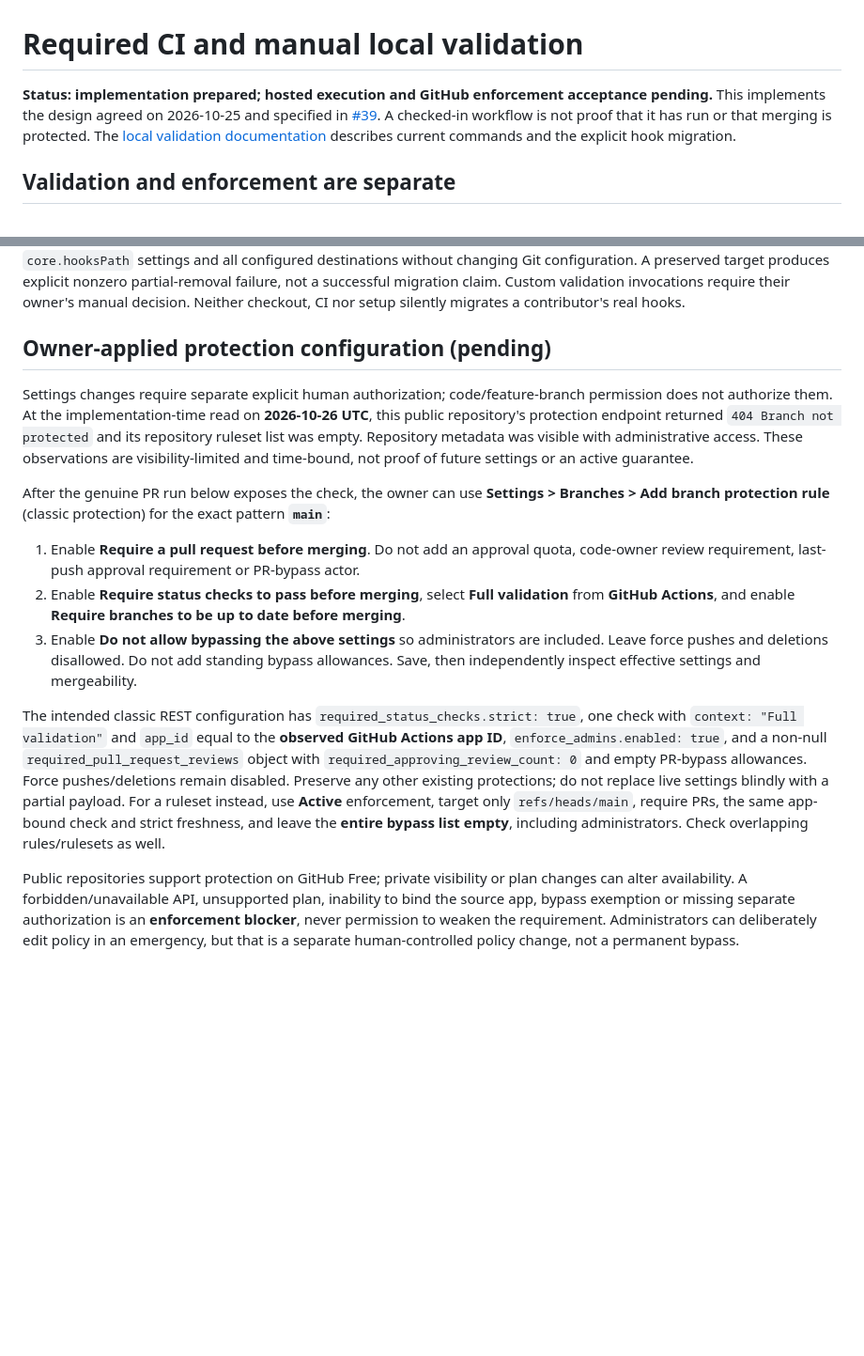
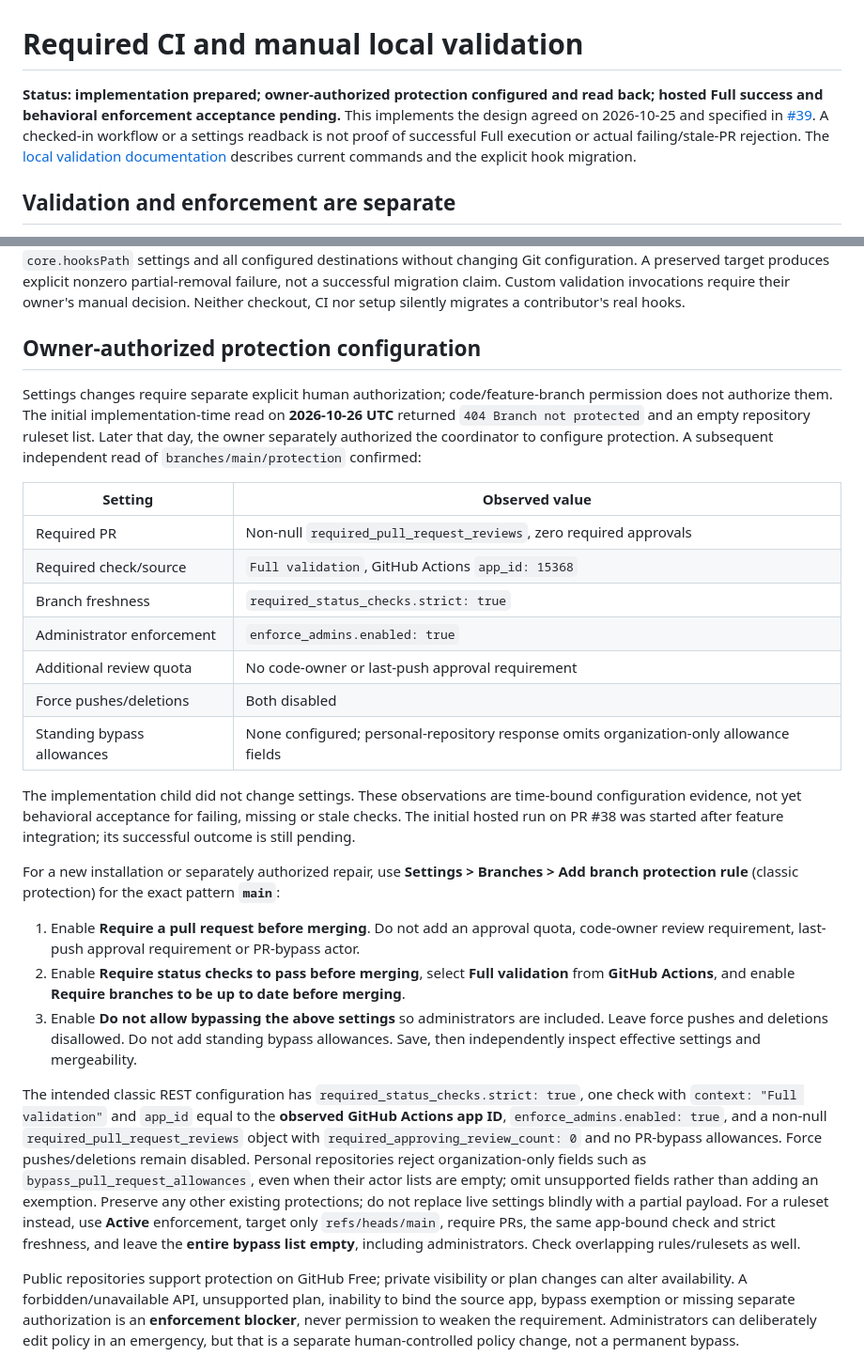
Before and after one commit to geevensingh/trmnl-calendar, a Markdown page: docs/ci-validation-design.md, 2 parts joined by grey strips. Shown at 94% size. Rendered like a GitHub page; blank space fills up the shorter version.

Commit message:
Record authorized main protection configuration separately from acceptance
Document the independently read-back required PR, app-bound Full check, strict freshness and administrator enforcement; retain hosted and behavioral acceptance gates.

Co-authored-by: Copilot App <223556219+Copilot@users.noreply.github.com>

```diff
--- a/docs/ci-validation-design.md
+++ b/docs/ci-validation-design.md
@@ -1,6 +1,6 @@
 # Required CI and manual local validation
 
-**Status: implementation prepared; hosted execution and GitHub enforcement acceptance pending.** This implements the design agreed on 2026-10-25 and specified in [#39](https://github.com/geevensingh/trmnl-calendar/issues/39). A checked-in workflow is not proof that it has run or that merging is protected. The [local validation documentation](../README.md#local-validation) describes current commands and the explicit hook migration.
+**Status: implementation prepared; owner-authorized protection configured and read back; hosted Full success and behavioral enforcement acceptance pending.** This implements the design agreed on 2026-10-25 and specified in [#39](https://github.com/geevensingh/trmnl-calendar/issues/39). A checked-in workflow or a settings readback is not proof of successful Full execution or actual failing/stale-PR rejection. The [local validation documentation](../README.md#local-validation) describes current commands and the explicit hook migration.
 
 ## Validation and enforcement are separate
 
@@ -37,17 +37,29 @@ Coordinate with linked-worktree users, then run from a checkout containing this
 
 Status is read-only. Removal recognizes only exact historical generated v1 bytes and is repeatable when hooks are absent. It removes unchanged hooks from Git's **common default hooks directory**, affecting every linked worktree using that directory, including older branches. It preserves foreign/edited hooks, unrelated files, linked entries/directories, effective `core.hooksPath` settings and all configured destinations without changing Git configuration. A preserved target produces explicit nonzero partial-removal failure, not a successful migration claim. Custom validation invocations require their owner's manual decision. Neither checkout, CI nor setup silently migrates a contributor's real hooks.
 
-## Owner-applied protection configuration (pending)
+## Owner-authorized protection configuration
 
-Settings changes require separate explicit human authorization; code/feature-branch permission does not authorize them. At the implementation-time read on **2026-10-26 UTC**, this public repository's protection endpoint returned `404 Branch not protected` and its repository ruleset list was empty. Repository metadata was visible with administrative access. These observations are visibility-limited and time-bound, not proof of future settings or an active guarantee.
+Settings changes require separate explicit human authorization; code/feature-branch permission does not authorize them. The initial implementation-time read on **2026-10-26 UTC** returned `404 Branch not protected` and an empty repository ruleset list. Later that day, the owner separately authorized the coordinator to configure protection. A subsequent independent read of `branches/main/protection` confirmed:
 
-After the genuine PR run below exposes the check, the owner can use **Settings > Branches > Add branch protection rule** (classic protection) for the exact pattern **`main`**:
+| Setting | Observed value |
+| --- | --- |
+| Required PR | Non-null `required_pull_request_reviews`, zero required approvals |
+| Required check/source | `Full validation`, GitHub Actions `app_id: 15368` |
+| Branch freshness | `required_status_checks.strict: true` |
+| Administrator enforcement | `enforce_admins.enabled: true` |
+| Additional review quota | No code-owner or last-push approval requirement |
+| Force pushes/deletions | Both disabled |
+| Standing bypass allowances | None configured; personal-repository response omits organization-only allowance fields |
+
+The implementation child did not change settings. These observations are time-bound configuration evidence, not yet behavioral acceptance for failing, missing or stale checks. The initial hosted run on PR #38 was started after feature integration; its successful outcome is still pending.
+
+For a new installation or separately authorized repair, use **Settings > Branches > Add branch protection rule** (classic protection) for the exact pattern **`main`**:
 
 1. Enable **Require a pull request before merging**. Do not add an approval quota, code-owner review requirement, last-push approval requirement or PR-bypass actor.
 2. Enable **Require status checks to pass before merging**, select **Full validation** from **GitHub Actions**, and enable **Require branches to be up to date before merging**.
 3. Enable **Do not allow bypassing the above settings** so administrators are included. Leave force pushes and deletions disallowed. Do not add standing bypass allowances. Save, then independently inspect effective settings and mergeability.
 
-The intended classic REST configuration has `required_status_checks.strict: true`, one check with `context: "Full validation"` and `app_id` equal to the **observed GitHub Actions app ID**, `enforce_admins.enabled: true`, and a non-null `required_pull_request_reviews` object with `required_approving_review_count: 0` and empty PR-bypass allowances. Force pushes/deletions remain disabled. Preserve any other existing protections; do not replace live settings blindly with a partial payload. For a ruleset instead, use **Active** enforcement, target only `refs/heads/main`, require PRs, the same app-bound check and strict freshness, and leave the **entire bypass list empty**, including administrators. Check overlapping rules/rulesets as well.
+The intended classic REST configuration has `required_status_checks.strict: true`, one check with `context: "Full validation"` and `app_id` equal to the **observed GitHub Actions app ID**, `enforce_admins.enabled: true`, and a non-null `required_pull_request_reviews` object with `required_approving_review_count: 0` and no PR-bypass allowances. Force pushes/deletions remain disabled. Personal repositories reject organization-only fields such as `bypass_pull_request_allowances`, even when their actor lists are empty; omit unsupported fields rather than adding an exemption. Preserve any other existing protections; do not replace live settings blindly with a partial payload. For a ruleset instead, use **Active** enforcement, target only `refs/heads/main`, require PRs, the same app-bound check and strict freshness, and leave the **entire bypass list empty**, including administrators. Check overlapping rules/rulesets as well.
 
 Public repositories support protection on GitHub Free; private visibility or plan changes can alter availability. A forbidden/unavailable API, unsupported plan, inability to bind the source app, bypass exemption or missing separate authorization is an **enforcement blocker**, never permission to weaken the requirement. Administrators can deliberately edit policy in an emergency, but that is a separate human-controlled policy change, not a permanent bypass.
 
```
Also changed, not shown: README.md (+1 -1 lines).
